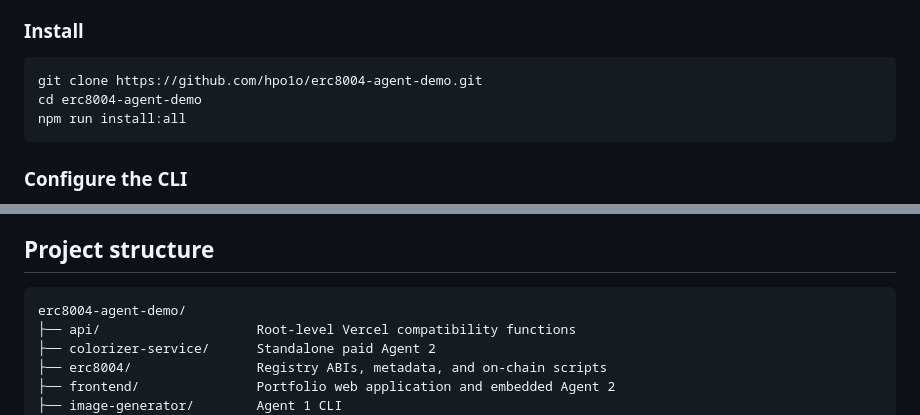
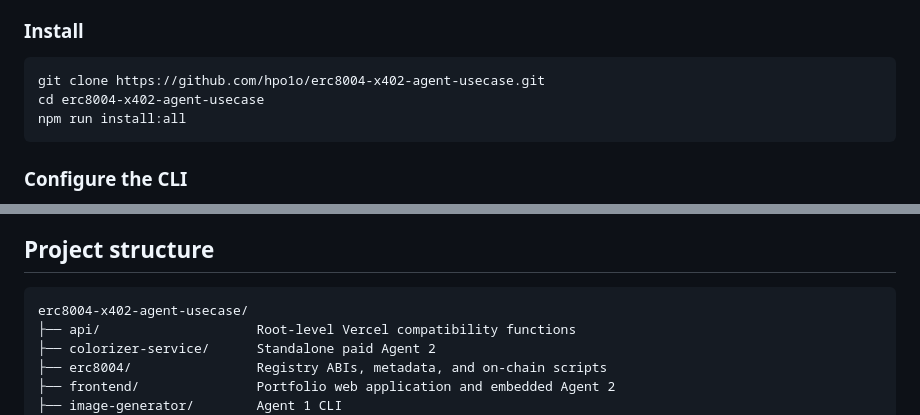
Before and after one commit to hpo1o/erc8004-x402-agent-usecase, a Markdown page: README.md, 2 parts joined by grey strips. GitHub-like rendering.

Commit message:
Update repository references

```diff
--- a/README.md
+++ b/README.md
@@ -115,8 +115,8 @@ The deterministic CREATE2 deployment uses the same registry addresses across sup
 
 ### Install
 
-    git clone https://github.com/hpo1o/erc8004-agent-demo.git
-    cd erc8004-agent-demo
+    git clone https://github.com/hpo1o/erc8004-x402-agent-usecase.git
+    cd erc8004-x402-agent-usecase
     npm run install:all
 
 ### Configure the CLI
@@ -249,7 +249,7 @@ A production deployment could replace payer validation with zkML, a TEE oracle,
 
 ## Project structure
 
-    erc8004-agent-demo/
+    erc8004-x402-agent-usecase/
     ├── api/                    Root-level Vercel compatibility functions
     ├── colorizer-service/      Standalone paid Agent 2
     ├── erc8004/                Registry ABIs, metadata, and on-chain scripts
```
Also changed, not shown: other parts of README.md (+1 -1 lines).
